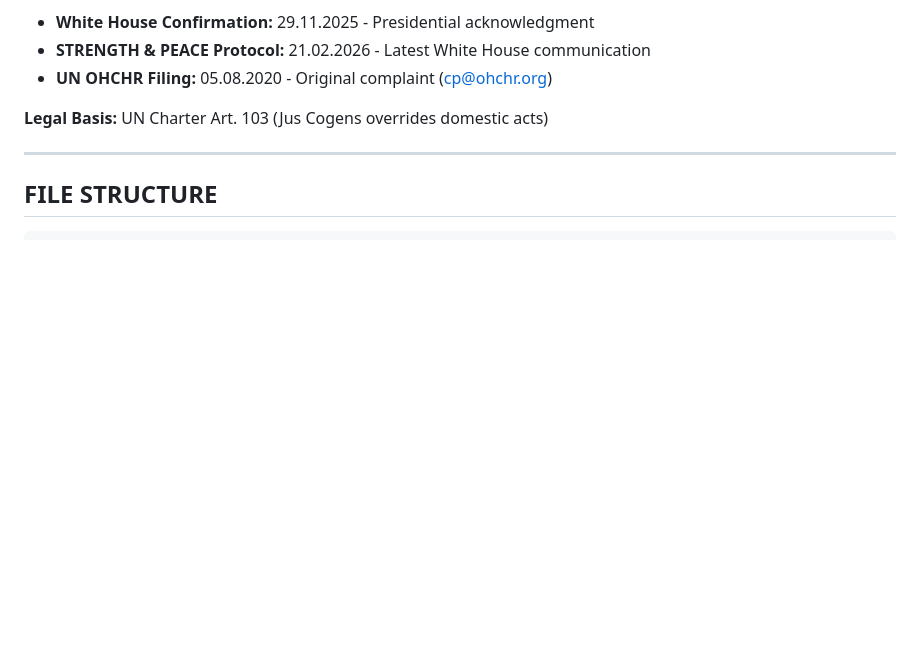
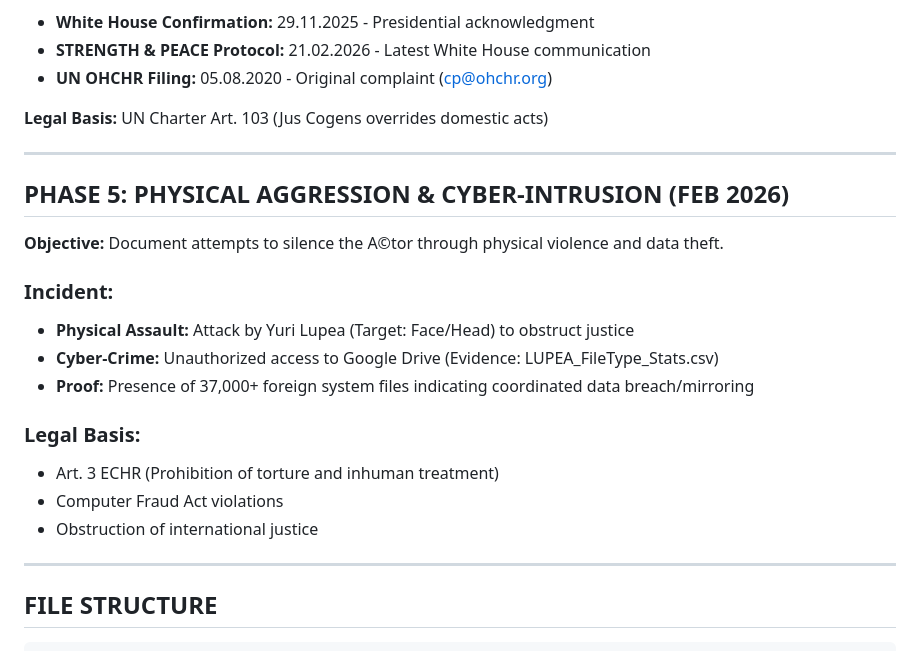
Before and after one commit to arhiv1973b/maceret-case-evidence, a Markdown page: Downloads/INVESTIGATIVE_ROADMAP.md, the part around the change. Rendered like a GitHub page; blank space fills up the shorter version.

Commit message:
CRITICAL: Documented physical assault and cyber-intrusion by Yuri Lupea. Phase 5 added.

````diff
--- a/Downloads/INVESTIGATIVE_ROADMAP.md
+++ b/Downloads/INVESTIGATIVE_ROADMAP.md
@@ -67,6 +67,24 @@ This roadmap guides investigators through the 246+ evidence files to identify ke
 
 ---
 
+## PHASE 5: PHYSICAL AGGRESSION & CYBER-INTRUSION (FEB 2026)
+
+**Objective:** Document attempts to silence the A©tor through physical violence and data theft.
+
+### Incident:
+
+- **Physical Assault:** Attack by Yuri Lupea (Target: Face/Head) to obstruct justice
+- **Cyber-Crime:** Unauthorized access to Google Drive (Evidence: LUPEA_FileType_Stats.csv)
+- **Proof:** Presence of 37,000+ foreign system files indicating coordinated data breach/mirroring
+
+### Legal Basis:
+
+- Art. 3 ECHR (Prohibition of torture and inhuman treatment)
+- Computer Fraud Act violations
+- Obstruction of international justice
+
+---
+
 ## FILE STRUCTURE
 
 ```
````
